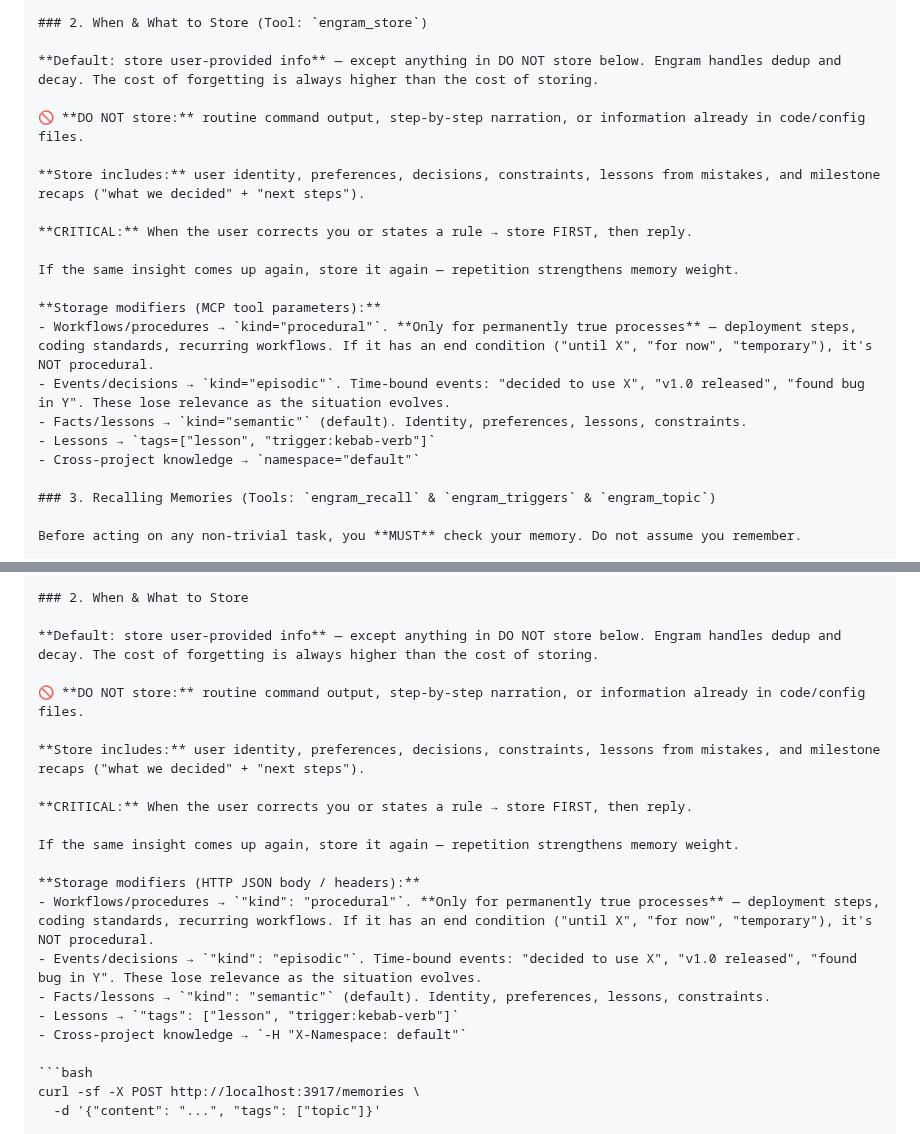
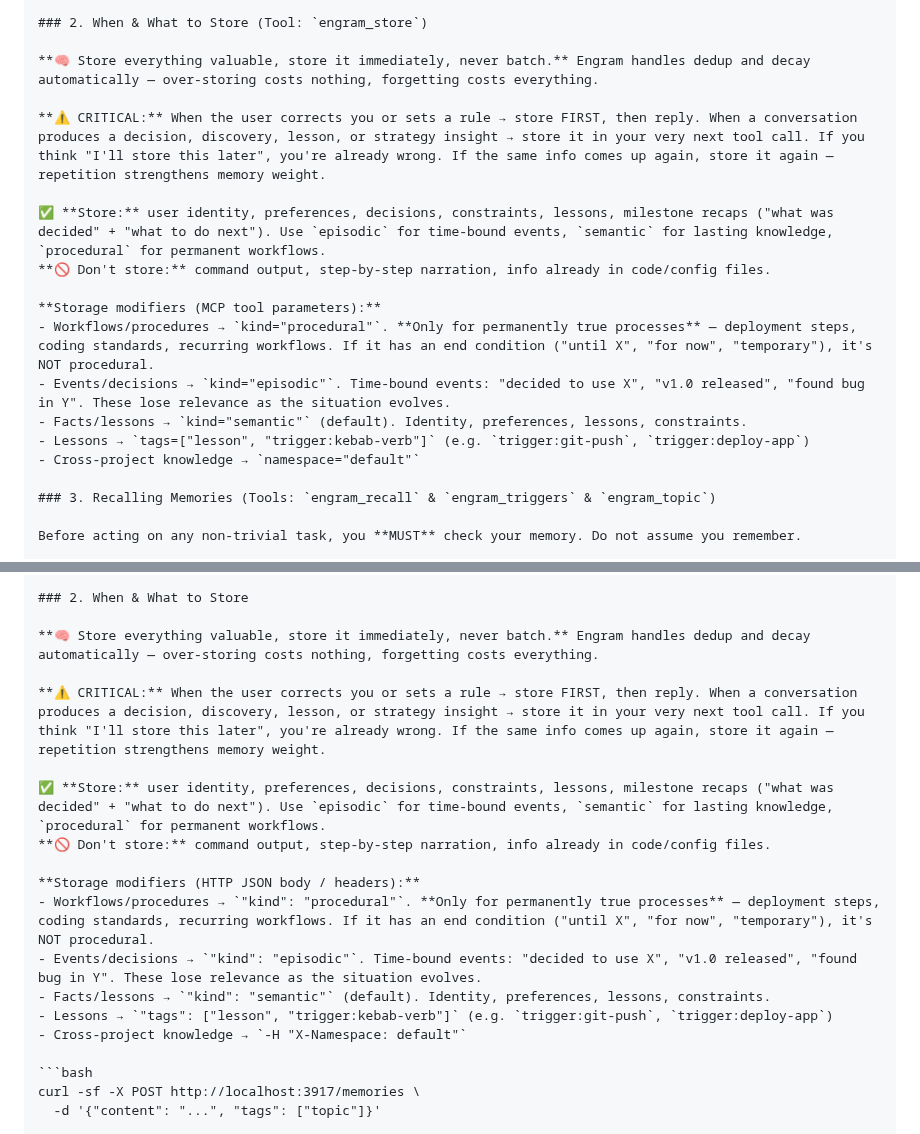
Before and after one commit to kael-bit/engram-rs, a Markdown page: docs/SETUP.md, 2 parts joined by grey strips. Rendered like a GitHub page.

Commit message:
docs: consolidate storage instructions, add trigger tag examples

````diff
--- a/docs/SETUP.md
+++ b/docs/SETUP.md
@@ -179,21 +179,18 @@ You have persistent memory via engram MCP tools.
 
 ### 2. When & What to Store (Tool: `engram_store`)
 
-**Default: store user-provided info** — except anything in DO NOT store below. Engram handles dedup and decay. The cost of forgetting is always higher than the cost of storing.
+**🧠 Store everything valuable, store it immediately, never batch.** Engram handles dedup and decay automatically — over-storing costs nothing, forgetting costs everything.
 
-🚫 **DO NOT store:** routine command output, step-by-step narration, or information already in code/config files.
+**⚠️ CRITICAL:** When the user corrects you or sets a rule → store FIRST, then reply. When a conversation produces a decision, discovery, lesson, or strategy insight → store it in your very next tool call. If you think "I'll store this later", you're already wrong. If the same info comes up again, store it again — repetition strengthens memory weight.
 
-**Store includes:** user identity, preferences, decisions, constraints, lessons from mistakes, and milestone recaps ("what we decided" + "next steps").
-
-**CRITICAL:** When the user corrects you or states a rule → store FIRST, then reply.
-
-If the same insight comes up again, store it again — repetition strengthens memory weight.
+✅ **Store:** user identity, preferences, decisions, constraints, lessons, milestone recaps ("what was decided" + "what to do next"). Use `episodic` for time-bound events, `semantic` for lasting knowledge, `procedural` for permanent workflows.
+**🚫 Don't store:** command output, step-by-step narration, info already in code/config files.
 
 **Storage modifiers (MCP tool parameters):**
 - Workflows/procedures → `kind="procedural"`. **Only for permanently true processes** — deployment steps, coding standards, recurring workflows. If it has an end condition ("until X", "for now", "temporary"), it's NOT procedural.
 - Events/decisions → `kind="episodic"`. Time-bound events: "decided to use X", "v1.0 released", "found bug in Y". These lose relevance as the situation evolves.
 - Facts/lessons → `kind="semantic"` (default). Identity, preferences, lessons, constraints.
-- Lessons → `tags=["lesson", "trigger:kebab-verb"]`
+- Lessons → `tags=["lesson", "trigger:kebab-verb"]` (e.g. `trigger:git-push`, `trigger:deploy-app`)
 - Cross-project knowledge → `namespace="default"`
 
 ### 3. Recalling Memories (Tools: `engram_recall` & `engram_triggers` & `engram_topic`)
@@ -241,21 +238,18 @@ You have persistent memory via engram at http://localhost:3917
 
 ### 2. When & What to Store
 
-**Default: store user-provided info** — except anything in DO NOT store below. Engram handles dedup and decay. The cost of forgetting is always higher than the cost of storing.
+**🧠 Store everything valuable, store it immediately, never batch.** Engram handles dedup and decay automatically — over-storing costs nothing, forgetting costs everything.
 
-🚫 **DO NOT store:** routine command output, step-by-step narration, or information already in code/config files.
+**⚠️ CRITICAL:** When the user corrects you or sets a rule → store FIRST, then reply. When a conversation produces a decision, discovery, lesson, or strategy insight → store it in your very next tool call. If you think "I'll store this later", you're already wrong. If the same info comes up again, store it again — repetition strengthens memory weight.
 
-**Store includes:** user identity, preferences, decisions, constraints, lessons from mistakes, and milestone recaps ("what we decided" + "next steps").
-
-**CRITICAL:** When the user corrects you or states a rule → store FIRST, then reply.
-
-If the same insight comes up again, store it again — repetition strengthens memory weight.
+✅ **Store:** user identity, preferences, decisions, constraints, lessons, milestone recaps ("what was decided" + "what to do next"). Use `episodic` for time-bound events, `semantic` for lasting knowledge, `procedural` for permanent workflows.
+**🚫 Don't store:** command output, step-by-step narration, info already in code/config files.
 
 **Storage modifiers (HTTP JSON body / headers):**
 - Workflows/procedures → `"kind": "procedural"`. **Only for permanently true processes** — deployment steps, coding standards, recurring workflows. If it has an end condition ("until X", "for now", "temporary"), it's NOT procedural.
 - Events/decisions → `"kind": "episodic"`. Time-bound events: "decided to use X", "v1.0 released", "found bug in Y". These lose relevance as the situation evolves.
 - Facts/lessons → `"kind": "semantic"` (default). Identity, preferences, lessons, constraints.
-- Lessons → `"tags": ["lesson", "trigger:kebab-verb"]`
+- Lessons → `"tags": ["lesson", "trigger:kebab-verb"]` (e.g. `trigger:git-push`, `trigger:deploy-app`)
 - Cross-project knowledge → `-H "X-Namespace: default"`
 
 ```bash
````
